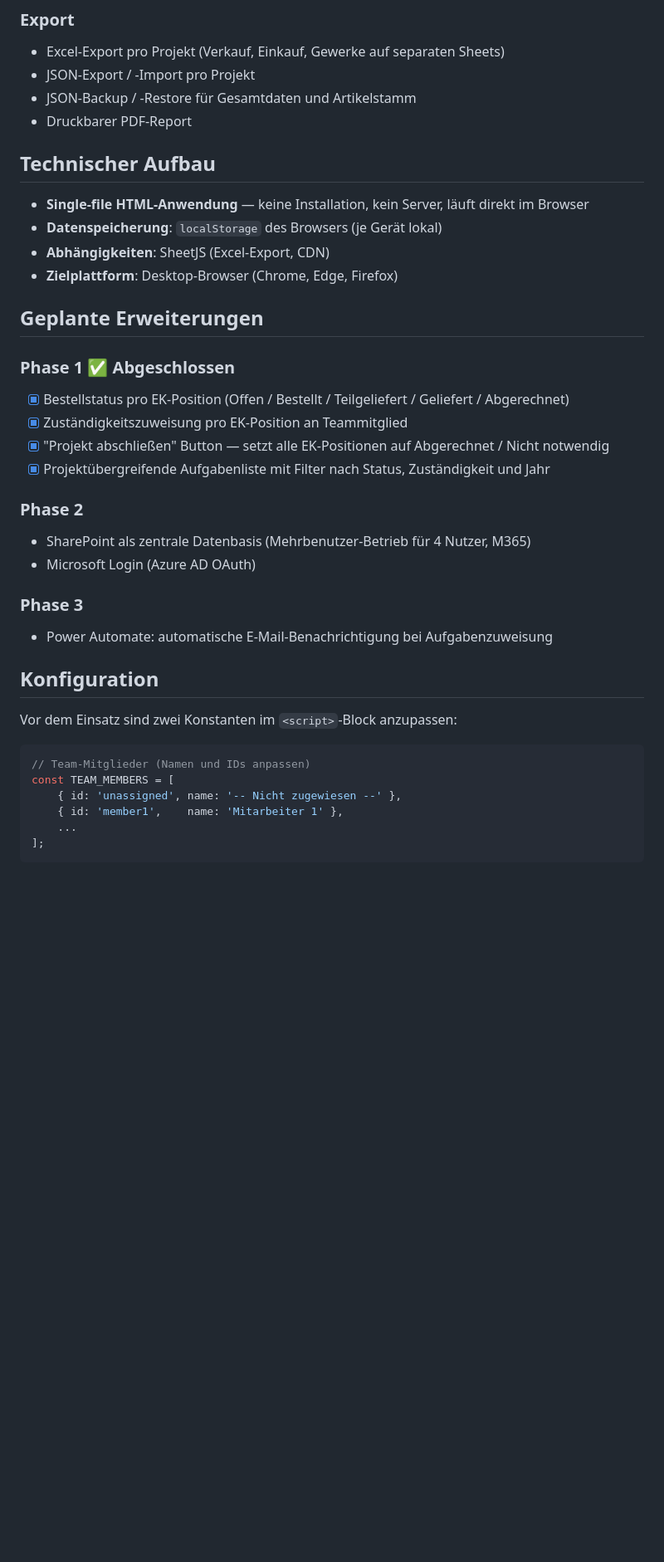
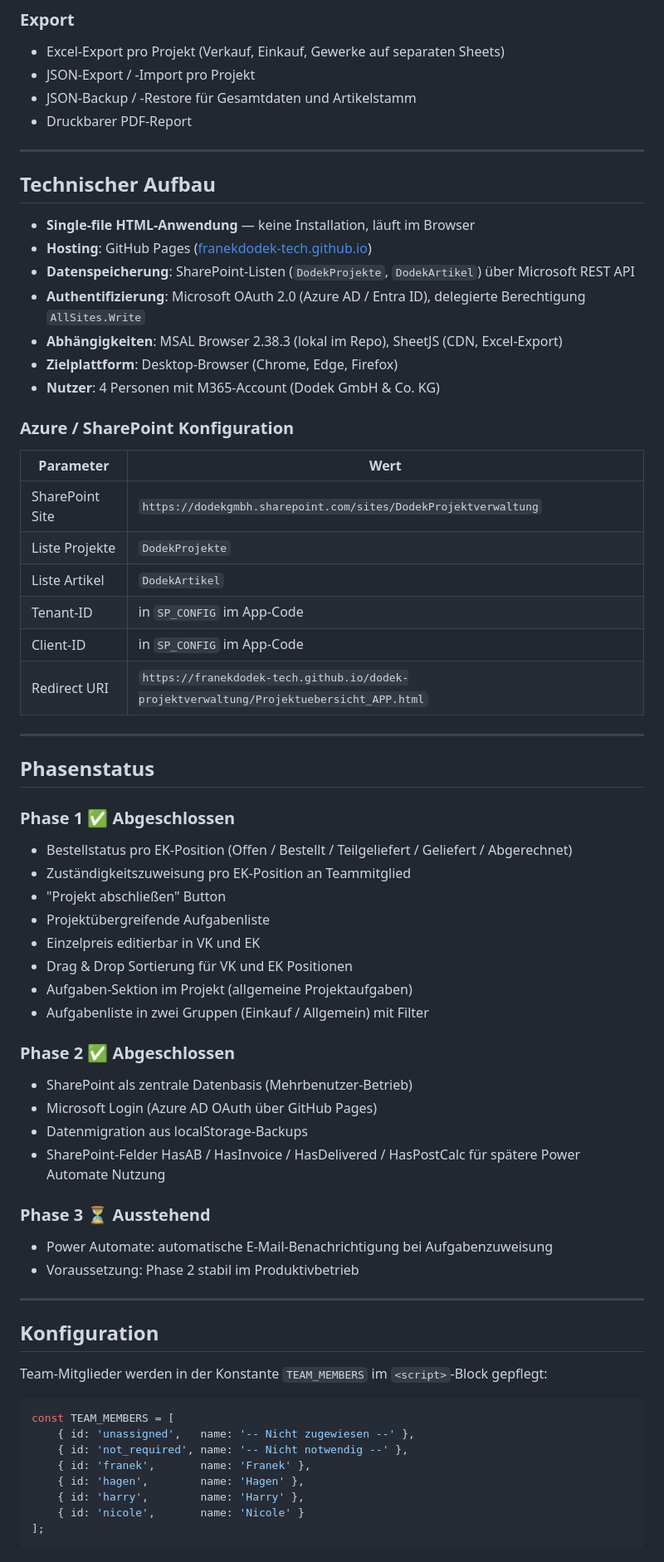
Before and after one commit to franekdodek-tech/dodek-projektverwaltung, a Markdown page: README.md, the part around one of its changes. Shown at 83% size. Drawn GitHub-style; blank space fills up the shorter version.

Commit message:
Update README.md
Docs: README vollständig aktualisiert - Phase 1+2 abgeschlossen, technischer Aufbau, Deployment

````diff
--- a/README.md
+++ b/README.md
@@ -44,38 +58,66 @@ Die App dient als digitales Projektbuch für ca. 150 Aufträge pro Jahr. Sie erf
 - JSON-Backup / -Restore für Gesamtdaten und Artikelstamm
 - Druckbarer PDF-Report
 
+---
+
 ## Technischer Aufbau
 
-- **Single-file HTML-Anwendung** — keine Installation, kein Server, läuft direkt im Browser
-- **Datenspeicherung**: `localStorage` des Browsers (je Gerät lokal)
-- **Abhängigkeiten**: SheetJS (Excel-Export, CDN)
+- **Single-file HTML-Anwendung** — keine Installation, läuft im Browser
+- **Hosting**: GitHub Pages ([franekdodek-tech.github.io](https://franekdodek-tech.github.io/dodek-projektverwaltung/))
+- **Datenspeicherung**: SharePoint-Listen (`DodekProjekte`, `DodekArtikel`) über Microsoft REST API
+- **Authentifizierung**: Microsoft OAuth 2.0 (Azure AD / Entra ID), delegierte Berechtigung `AllSites.Write`
+- **Abhängigkeiten**: MSAL Browser 2.38.3 (lokal im Repo), SheetJS (CDN, Excel-Export)
 - **Zielplattform**: Desktop-Browser (Chrome, Edge, Firefox)
+- **Nutzer**: 4 Personen mit M365-Account (Dodek GmbH & Co. KG)
 
-## Geplante Erweiterungen
+### Azure / SharePoint Konfiguration
+| Parameter | Wert |
+|---|---|
+| SharePoint Site | `https://dodekgmbh.sharepoint.com/sites/DodekProjektverwaltung` |
+| Liste Projekte | `DodekProjekte` |
+| Liste Artikel | `DodekArtikel` |
+| Tenant-ID | in `SP_CONFIG` im App-Code |
+| Client-ID | in `SP_CONFIG` im App-Code |
+| Redirect URI | `https://franekdodek-tech.github.io/dodek-projektverwaltung/Projektuebersicht_APP.html` |
+
+---
+
+## Phasenstatus
 
 ### Phase 1 ✅ Abgeschlossen
-- [x] Bestellstatus pro EK-Position (Offen / Bestellt / Teilgeliefert / Geliefert / Abgerechnet)
-- [x] Zuständigkeitszuweisung pro EK-Position an Teammitglied
-- [x] "Projekt abschließen" Button — setzt alle EK-Positionen auf Abgerechnet / Nicht notwendig
-- [x] Projektübergreifende Aufgabenliste mit Filter nach Status, Zuständigkeit und Jahr
+- Bestellstatus pro EK-Position (Offen / Bestellt / Teilgeliefert / Geliefert / Abgerechnet)
+- Zuständigkeitszuweisung pro EK-Position an Teammitglied
+- "Projekt abschließen" Button
+- Projektübergreifende Aufgabenliste
+- Einzelpreis editierbar in VK und EK
+- Drag & Drop Sortierung für VK und EK Positionen
+- Aufgaben-Sektion im Projekt (allgemeine Projektaufgaben)
+- Aufgabenliste in zwei Gruppen (Einkauf / Allgemein) mit Filter
 
-### Phase 2
-- SharePoint als zentrale Datenbasis (Mehrbenutzer-Betrieb für 4 Nutzer, M365)
-- Microsoft Login (Azure AD OAuth)
+### Phase 2 ✅ Abgeschlossen
+- SharePoint als zentrale Datenbasis (Mehrbenutzer-Betrieb)
+- Microsoft Login (Azure AD OAuth über GitHub Pages)
+- Datenmigration aus localStorage-Backups
+- SharePoint-Felder HasAB / HasInvoice / HasDelivered / HasPostCalc für spätere Power Automate Nutzung
 
-### Phase 3
+### Phase 3 ⏳ Ausstehend
 - Power Automate: automatische E-Mail-Benachrichtigung bei Aufgabenzuweisung
+- Voraussetzung: Phase 2 stabil im Produktivbetrieb
+
+---
 
 ## Konfiguration
 
-Vor dem Einsatz sind zwei Konstanten im `<script>`-Block anzupassen:
+Team-Mitglieder werden in der Konstante `TEAM_MEMBERS` im `<script>`-Block gepflegt:
 
 ```javascript
-// Team-Mitglieder (Namen und IDs anpassen)
 const TEAM_MEMBERS = [
-    { id: 'unassigned', name: '-- Nicht zugewiesen --' },
-    { id: 'member1',    name: 'Mitarbeiter 1' },
-    ...
+    { id: 'unassigned',   name: '-- Nicht zugewiesen --' },
+    { id: 'not_required', name: '-- Nicht notwendig --' },
+    { id: 'franek',       name: 'Franek' },
+    { id: 'hagen',        name: 'Hagen' },
+    { id: 'harry',        name: 'Harry' },
+    { id: 'nicole',       name: 'Nicole' }
 ];
 ```
 
````
Also changed, not shown: other parts of README.md (+28 -11 lines).
